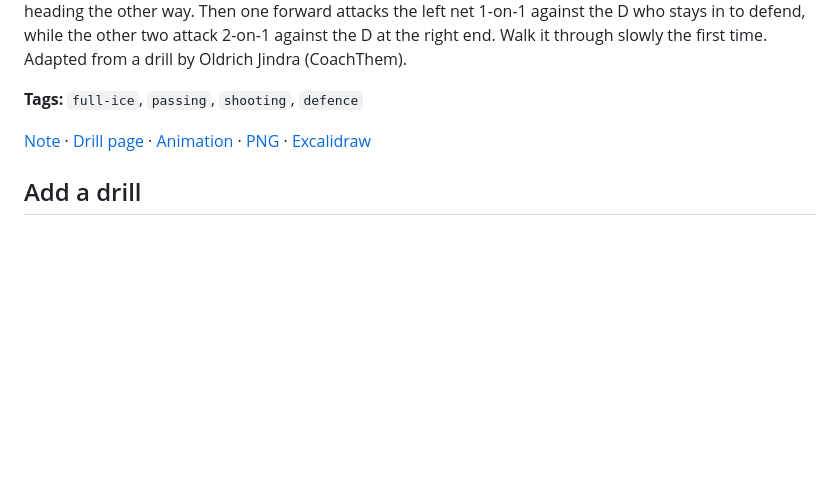
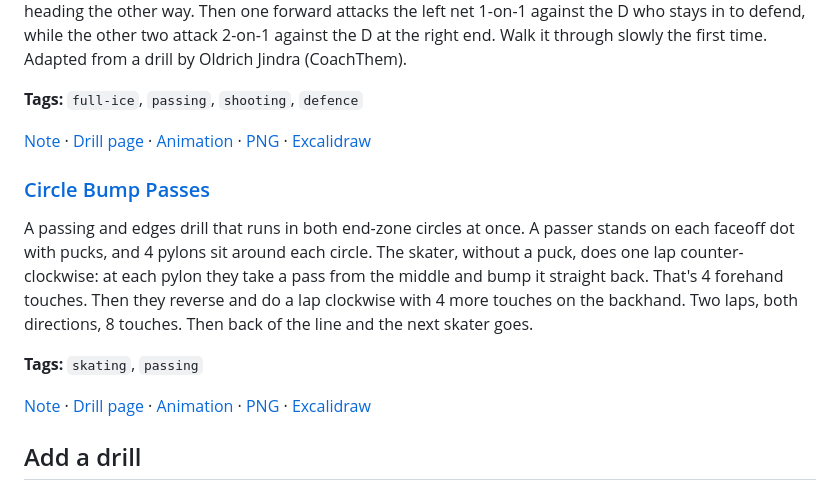
Before and after one commit to DeBraid/hockey-skills-and-drills, a Markdown page: README.md, the part around the change. Rendered like a GitHub page; blank space fills up the shorter version.

Commit message:
Add Circle Bump Passes drill. (#59)

```diff
--- a/README.md
+++ b/README.md
@@ -494,6 +494,14 @@ A busy full-ice timing drill with two pucks going at once. At the left end, a fo
 
 [Note](drills/special-one-ii.md) · [Drill page](drills/special-one-ii/) · [Animation](media/special-one-ii/special-one-ii-anim.html) · [PNG](media/special-one-ii/special-one-ii.png) · [Excalidraw](media/special-one-ii/special-one-ii.excalidraw)
 
+### [Circle Bump Passes](drills/circle-bump-passes.md)
+
+A passing and edges drill that runs in both end-zone circles at once. A passer stands on each faceoff dot with pucks, and 4 pylons sit around each circle. The skater, without a puck, does one lap counter-clockwise: at each pylon they take a pass from the middle and bump it straight back. That's 4 forehand touches. Then they reverse and do a lap clockwise with 4 more touches on the backhand. Two laps, both directions, 8 touches. Then back of the line and the next skater goes.
+
+**Tags:** `skating`, `passing`
+
+[Note](drills/circle-bump-passes.md) · [Drill page](drills/circle-bump-passes/) · [Animation](media/circle-bump-passes/circle-bump-passes-anim.html) · [PNG](media/circle-bump-passes/circle-bump-passes.png) · [Excalidraw](media/circle-bump-passes/circle-bump-passes.excalidraw)
+
 
 ## Add a drill
 
```
Also changed, not shown: drills/circle-bump-passes.md (added, +37 -0 lines), media/circle-bump-passes/circle-bump-passes.png (added), 9 other files.
